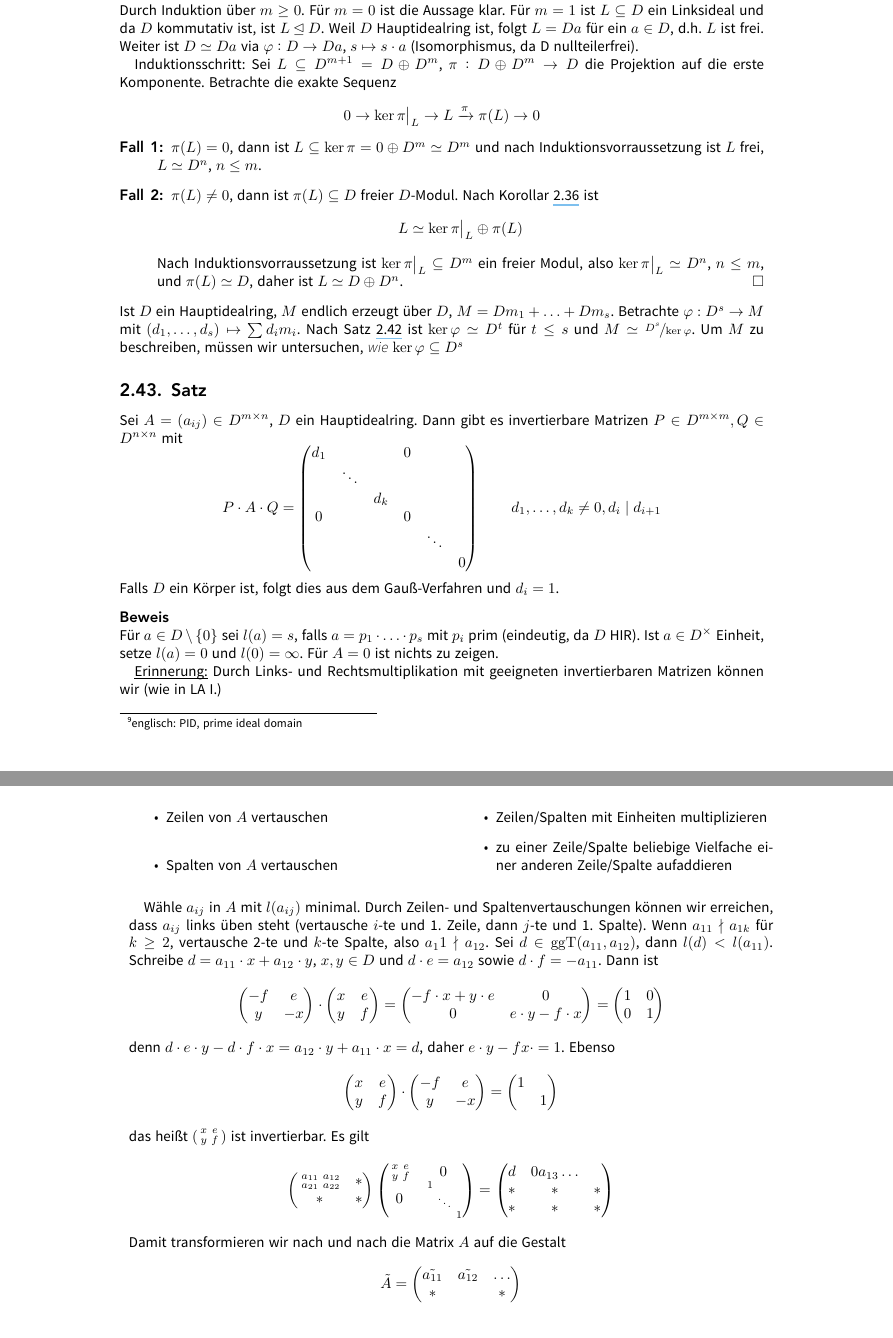
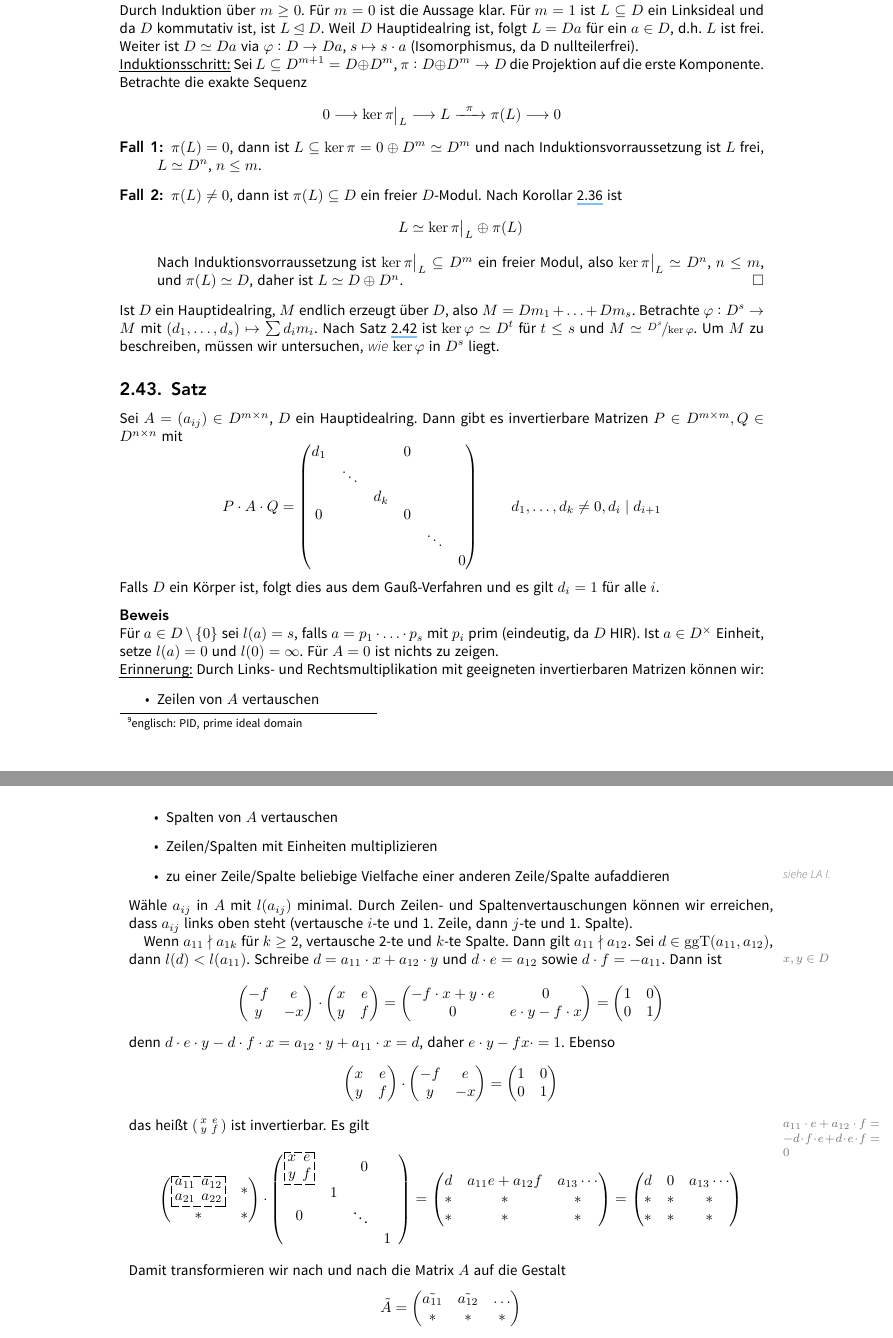
Before and after one commit to JaMeZ-B/LaTeX-wwu-old, a LaTeX paper (hoehere_algebra_1/hoehere_algebra.tex): two parts of pages 30 and 31 of 61, joined at a grey line, cut so that both start at the same text. The pictures show the PDF file hoehere_algebra_1/hoehere_algebra.pdf that the author committed with the source.

Commit message:
more revision up to 2.43

```diff
--- a/hoehere_algebra_1/hoehere_algebra.tex
+++ b/hoehere_algebra_1/hoehere_algebra.tex
@@ -1223,24 +1223,23 @@ Sei $D$ ein Hauptidealring, $L \subseteq D^m$ ein Untermodul, dann ist $L \simeq
 \minisec{Beweis}
 Durch Induktion über $m \ge 0$. Für $m=0$ ist die Aussage klar. Für $m=1$ ist $L \subseteq D$ ein Linksideal und da $D$ kommutativ ist, ist $L \unlhd D$. Weil $D$
 Hauptidealring ist, folgt $L=D a$ für ein $a \in D$, d.h. $L$ ist frei. Weiter ist $D \simeq D a$ via $\varphi : D \to D a$, $s \mapsto s \cdot a$ (Isomorphismus, da D
-nullteilerfrei).
-
-Induktionsschritt: Sei $L \subseteq D^{m+1} = D \oplus D^m$, $\pi  : D \oplus D^m \to D$ die Projektion auf die erste Komponente. Betrachte die exakte Sequenz
-\[
-	0 \to \ker \pi\big|_L \to L \xrightarrow{\pi} \pi(L) \to 0
+nullteilerfrei). \\
+\uline{Induktionsschritt:} Sei $L \subseteq D^{m+1} = D \oplus D^m$, $\pi  : D \oplus D^m \to D$ die Projektion auf die erste Komponente. Betrachte die exakte Sequenz
+\[
+	0 \longrightarrow \ker \pi\big|_L \longrightarrow L \xrightarrow{\enspace \pi \enspace} \pi(L) \longrightarrow 0
 \]
 \begin{description}
 	\item[Fall 1:] $\pi (L)=0$, dann ist $L \subseteq \ker \pi = 0 \oplus D^m \simeq D^m$ und nach Induktionsvorraussetzung ist $L$ frei, $L \simeq D^n$, $n \le m$.
-	\item[Fall 2:] $\pi (L) \not= 0$, dann ist $\pi(L) \subseteq D$ freier $D$-Modul. Nach Korollar \ref{sub:236} ist
+	\item[Fall 2:] $\pi (L) \not= 0$, dann ist $\pi(L) \subseteq D$ ein freier $D$-Modul. Nach Korollar \ref{sub:236} ist
 	\[
 		L \simeq \ker \pi\big|_L \oplus \pi(L)
 	\]
 	Nach Induktionsvorraussetzung ist $\ker \pi\big|_L \subseteq D^m$ ein freier Modul, also $\ker \pi\big|_L \simeq D^n$, $n \le m$, und $\pi (L) \simeq D$, daher ist
 	$L \simeq D \oplus D^n$. \bewende
 \end{description}
-	Ist $D$ ein Hauptidealring, $M$ endlich erzeugt über $D$, $M = D m_1 + \ldots + D m_s$. Betrachte $\varphi : D^s \to M$ mit $(d_1, \ldots , d_s) \mapsto \sum d_i m_i$.
+	Ist $D$ ein Hauptidealring, $M$ endlich erzeugt über $D$, also $M = D m_1 + \ldots + D m_s$. Betrachte $\varphi : D^s \to M$ mit $(d_1, \ldots , d_s) \mapsto \sum d_i m_i$.
 	Nach Satz \ref{sub:242} ist $\ker \varphi \simeq D^t$ für $t \le s$ und $M \simeq \nicefrac{D^s}{\ker \varphi}$. Um $M$ zu beschreiben, müssen wir untersuchen,
-	\emph{wie} $\ker \varphi \subseteq D^s$
+	\emph{wie} $\ker \varphi$ in $D^s$ liegt.
 % subsection 242 (end)
 
 \subsection[Satz: (Smith-Normalform) Invariante Faktoren einer Matrix über einem Hauptidealring]{Satz} % (fold)
@@ -1257,23 +1256,22 @@ Sei $A= (a_{ij}) \in D^{m \times n}$, $D$ ein Hauptidealring. Dann gibt es inver
 	\end{pmatrix}
 	\qquad d_1, \ldots , d_k \not= 0, d_i \mid d_{i+1}
 \]
-Falls $D$ ein Körper ist, folgt dies aus dem Gauß-Verfahren und $d_i =1$.
+Falls $D$ ein Körper ist, folgt dies aus dem Gauß-Verfahren und es gilt $d_i =1$ für alle $i$.
 \minisec{Beweis}
 Für $a \in D \setminus \set{0}$ sei $l(a)=s$, falls $a= p_1 \cdot \ldots \cdot p_s$ mit $p_i$ prim (eindeutig, da $D$ HIR). Ist $a \in D^\times$ Einheit, setze $l(a)=0$
-und $l(0)= \infty$. Für $A=0$ ist nichts zu zeigen.
-
-\uline{Erinnerung:} Durch Links- und Rechtsmultiplikation mit geeigneten invertierbaren Matrizen können wir (wie in LA I.)
-\begin{multicols}{2}
-	\begin{itemize}
-		\item Zeilen von $A$ vertauschen
-		\item Spalten von $A$ vertauschen
-		\item Zeilen/Spalten mit Einheiten multiplizieren
-		\item zu einer Zeile/Spalte beliebige Vielfache einer anderen Zeile/Spalte aufaddieren
-	\end{itemize}
-\end{multicols}
-Wähle $a_{ij} $ in $A$ mit $l(a_{ij})$ minimal. Durch Zeilen- und Spaltenvertauschungen können wir erreichen, dass $a_{ij}$ links üben steht (vertausche $i$-te und 1.
-Zeile, dann $j$-te und 1. Spalte). Wenn $a_{11} \nmid a_{1k}$ für $k \ge 2$, vertausche 2-te und $k$-te Spalte, also $a_11 \nmid a_{12}$. Sei $d \in \ggT(a_{11}, a_{12})$,
-dann $l(d) < l(a_{11})$. Schreibe $d = a_{11} \cdot x + a_{12} \cdot y$, $x,y \in D$ und $d \cdot e = a_{12}$ sowie $ d \cdot f = - a_{11}$. Dann ist
+und $l(0)= \infty$. Für $A=0$ ist nichts zu zeigen. \\
+\uline{Erinnerung:} Durch Links- und Rechtsmultiplikation mit geeigneten invertierbaren Matrizen können wir:
+\begin{itemize}
+	\item Zeilen von $A$ vertauschen
+	\item Spalten von $A$ vertauschen
+	\item Zeilen/Spalten mit Einheiten multiplizieren
+	\item zu einer Zeile/Spalte beliebige Vielfache einer anderen Zeile/Spalte aufaddieren \marginnote{siehe LA I.}
+\end{itemize}
+Wähle $a_{ij} $ in $A$ mit $l(a_{ij})$ minimal. Durch Zeilen- und Spaltenvertauschungen können wir erreichen, dass $a_{ij}$ links oben steht (vertausche $i$-te und 1.
+Zeile, dann $j$-te und 1. Spalte).
+
+Wenn $a_{11} \nmid a_{1k}$ für $k \ge 2$, vertausche 2-te und $k$-te Spalte. Dann gilt $a_{11} \nmid a_{12}$. Sei $d \in \ggT(a_{11}, a_{12})$,
+dann $l(d) < l(a_{11})$. Schreibe $d = a_{11} \cdot x + a_{12} \cdot y$\marginnote{$x,y \in D$} und $d \cdot e = a_{12}$ sowie $ d \cdot f = - a_{11}$. Dann ist
 \[
 	\begin{pmatrix}
 		-f & e \\
@@ -1306,7 +1304,6 @@ denn $d \cdot e \cdot y - d \cdot f \cdot x = a_{12} \cdot y + a_{11} \cdot x =
 das heißt $\begin{psmallmatrix}
 	x & e \\
 	y & f
-\end{psmallmatrix}$ ist invertierbar. Es gilt
+\end{psmallmatrix}$ ist invertierbar. Es gilt \marginnote{$a_{11} \cdot e +a_{12}\cdot f  = - d \cdot f \cdot e + d \cdot e \cdot f = 0$}
 \[
 	\begin{pmatrix}
-		\begin{smallmatrix}
@@ -1325 +1323,2 @@ das heißt $\begin{psmallmatrix}
 			& & 1
+		\end{matrix}
@@ -1327,6 +1325,11 @@ das heißt $\begin{psmallmatrix}
 	\end{pmatrix} =
 	\begin{pmatrix}
-		d & 0 a_{13} \ldots  \\
+		d & a_{11}e +a_{12}f & a_{13} \cdots  \\
+		* & * & * \\
+		* & * & *
+	\end{pmatrix} =
+	\begin{pmatrix}
+		d & 0 & a_{13} \cdots  \\
 		* & * & * \\
 		* & * & *
 	\end{pmatrix}
@@ -1350,0 +1348,5 @@ mit $l(d_i) \le l(d_{i+1})$. Ist $d_i \nmid d_{i+1}$, dann transformieren wir we
+		\tilde{a}_{11} & \, 0  \enspace\cdots  \enspace 0 \, \\
+		\begin{matrix} % (c){c}{ttt}
+			0\\ \vdots \\ 0
+		\end{matrix} & B
+		\addpath{(1,0,:)ur}
@@ -1351,2 +1356,6 @@ mit $l(d_i) \le l(d_{i+1})$. Ist $d_i \nmid d_{i+1}$, dann transformieren wir we
 \[
 	\begin{pmatrix}
+		d_1 &  & \\
+		 & \ddots  & &\\
+		  & & d_n & \\
+		  & & & 0
@@ -1356,3 +1367,5 @@ mit $l(d_i) \le l(d_{i+1})$. Ist $d_i \nmid d_{i+1}$, dann transformieren wir we
+		d_1 &  \\
+		& d_{i+1}
 	\end{pmatrix} \leadsto \begin{pmatrix}
 		d_i & d_{i+1} \\
 		& d_{i+1}
```
Also changed, not shown: hoehere_algebra_1/hoehere_algebra.pdf, hoehere_algebra_1/hoehere_algebra.tex (56 more changed lines).
